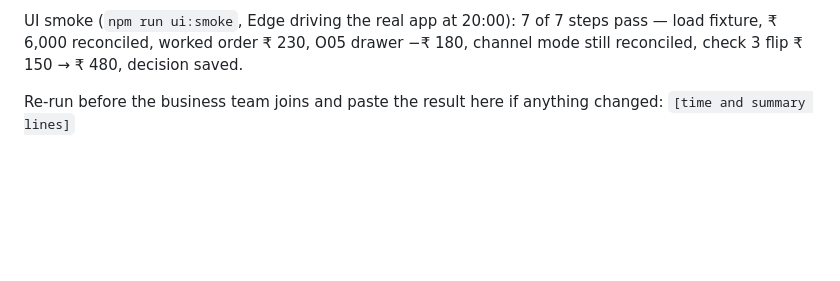
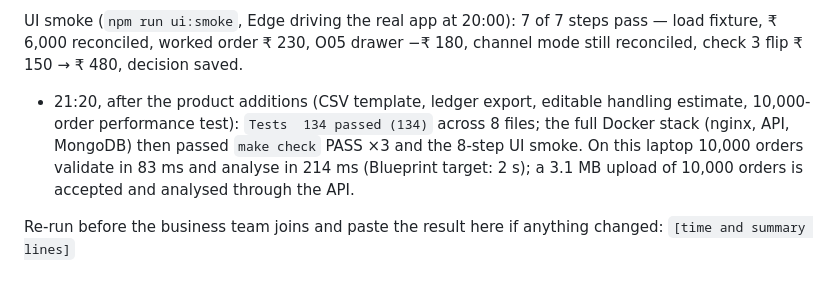
Before and after one commit to BADAMBALEESHWAR/c21-leak-desk, a Markdown page: docs/SNAPSHOT.md, the part around the change. Drawn GitHub-style; blank space fills up the shorter version.

Commit message:
Record perf and Docker results in snapshot

```diff
--- a/docs/SNAPSHOT.md
+++ b/docs/SNAPSHOT.md
@@ -67,6 +67,8 @@ History of this snapshot, kept so the baseline is honest:
   The fuzz suite (50 seeded random edits to the fixture) found one real defect on its first run: an order with `ads_inr: null` stayed computed in channel mode and left that channel's spend unknown, so reconciliation failed. Unknown ads now make the order unknown in both modes; the case is pinned in `tests/reconcile.test.ts`.
 
 UI smoke (`npm run ui:smoke`, Edge driving the real app at 20:00): 7 of 7 steps pass — load fixture, ₹ 6,000 reconciled, worked order ₹ 230, O05 drawer −₹ 180, channel mode still reconciled, check 3 flip ₹ 150 → ₹ 480, decision saved.
+
+- 21:20, after the product additions (CSV template, ledger export, editable handling estimate, 10,000-order performance test): `Tests  134 passed (134)` across 8 files; the full Docker stack (nginx, API, MongoDB) then passed `make check` PASS ×3 and the 8-step UI smoke. On this laptop 10,000 orders validate in 83 ms and analyse in 214 ms (Blueprint target: 2 s); a 3.1 MB upload of 10,000 orders is accepted and analysed through the API.
 
 Re-run before the business team joins and paste the result here if anything changed: `[time and summary lines]`
 
```
